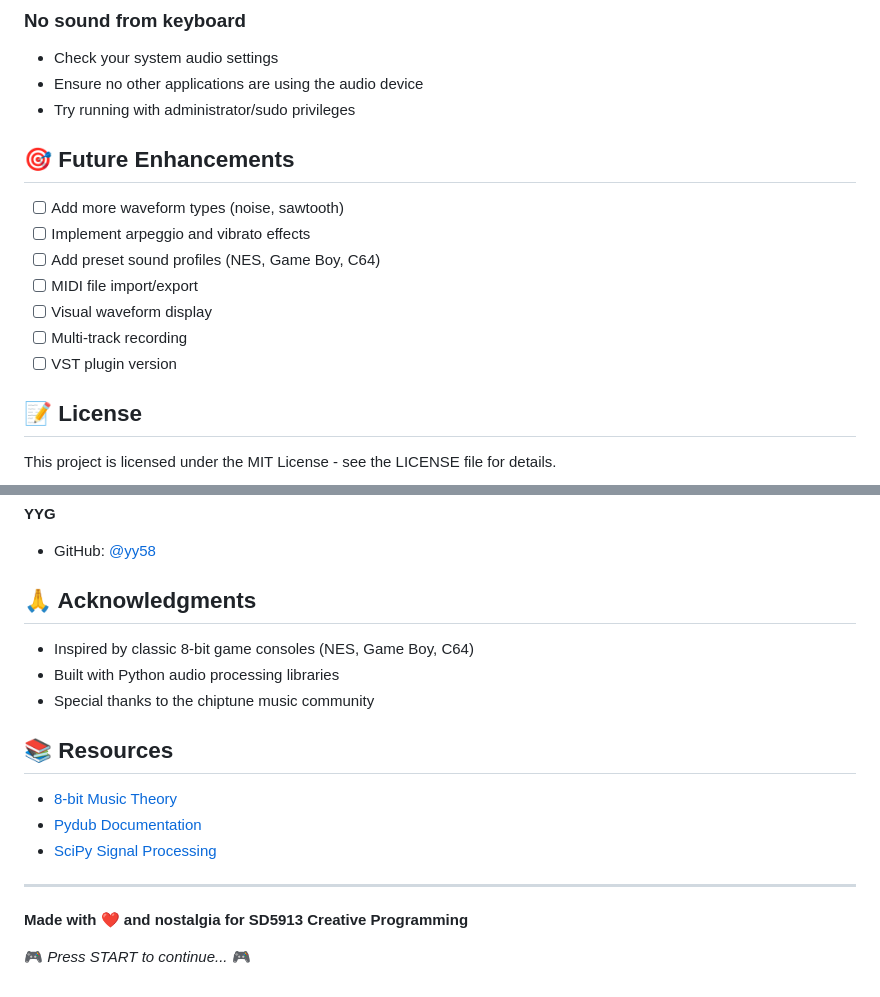
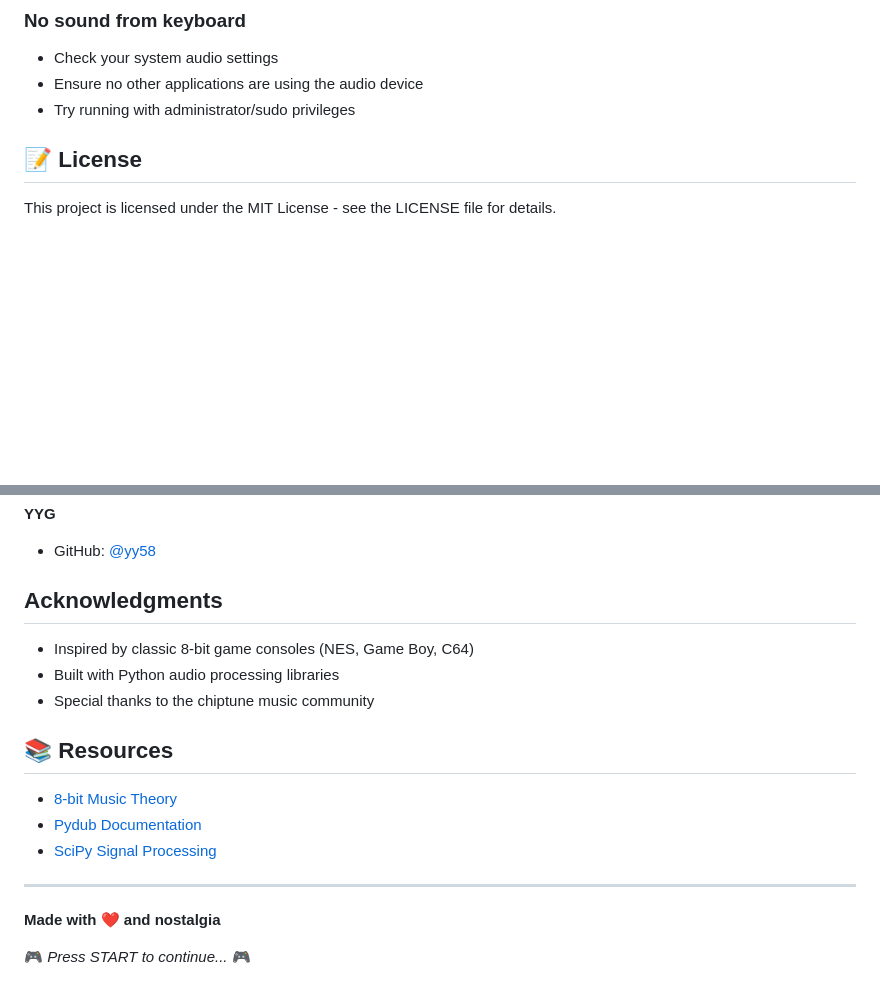
Before and after one commit to yy58/TheBitverse, a Markdown page: chiptune converter/README.md, 2 parts joined by grey strips. Rendered like a GitHub page; blank space fills up the shorter version.

Commit message:
Update README.md by removing future enhancements
Removed future enhancements section and updated acknowledgments.

```diff
--- a/chiptune converter/README.md
+++ b/chiptune converter/README.md
@@ -201,15 +201,6 @@ pip install pyaudio
 - Ensure no other applications are using the audio device
 - Try running with administrator/sudo privileges
 
-## 🎯 Future Enhancements
-
-- [ ] Add more waveform types (noise, sawtooth)
-- [ ] Implement arpeggio and vibrato effects
-- [ ] Add preset sound profiles (NES, Game Boy, C64)
-- [ ] MIDI file import/export
-- [ ] Visual waveform display
-- [ ] Multi-track recording
-- [ ] VST plugin version
 
 ## 📝 License
 
@@ -230,7 +221,7 @@ Contributions are welcome! Please feel free to submit a Pull Request.
 **YYG**
 - GitHub: [@yy58](https://github.com/yy58)
 
-## 🙏 Acknowledgments
+## Acknowledgments
 
 - Inspired by classic 8-bit game consoles (NES, Game Boy, C64)
 - Built with Python audio processing libraries
@@ -244,6 +235,6 @@ Contributions are welcome! Please feel free to submit a Pull Request.
 
 ---
 
-**Made with ❤️ and nostalgia for SD5913 Creative Programming**
+**Made with ❤️ and nostalgia**
 
 🎮 *Press START to continue...* 🎮
```
